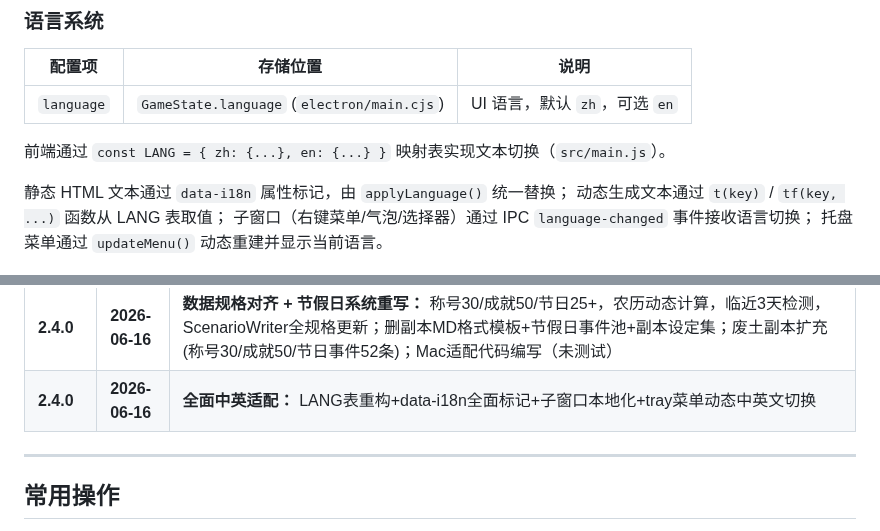
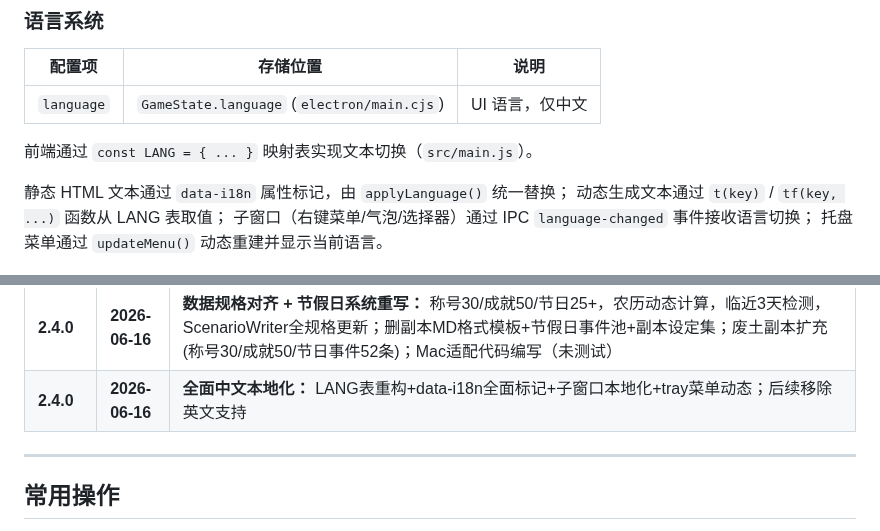
Before and after one commit to sandsand244263/idel-dream-maker, a Markdown page: CLAUDE.md, 2 parts joined by grey strips. Drawn GitHub-style.

Commit message:
docs: 语言章节对齐仅中文设定

```diff
--- a/CLAUDE.md
+++ b/CLAUDE.md
@@ -248,9 +248,9 @@ function exitToHub() {
 
 | 配置项 | 存储位置 | 说明 |
 |--------|---------|------|
-| `language` | `GameState.language` (`electron/main.cjs`) | UI 语言，默认 `zh`，可选 `en` |
+| `language` | `GameState.language` (`electron/main.cjs`) | UI 语言，仅中文 |
 
-前端通过 `const LANG = { zh: {...}, en: {...} }` 映射表实现文本切换（`src/main.js`）。
+前端通过 `const LANG = { ... }` 映射表实现文本切换（`src/main.js`）。
 
 静态 HTML 文本通过 `data-i18n` 属性标记，由 `applyLanguage()` 统一替换；
 动态生成文本通过 `t(key)` / `tf(key, ...)` 函数从 LANG 表取值；
@@ -473,7 +473,7 @@ function exitToHub() {
 | **2.3.1** | **2026-06-15** | **动效优化 + 闪烁修复 + 样式统一：** Canvas rAF 重构、CSS will-change + prefers-reduced-motion、transitionend 替代 setTimeout、子窗口入场动效(后删除)、子窗口透明窗口闪烁修复(backgroundColor + showInactive + setOpacity方案)、右键菜单toggle、退出弹窗文案对齐实际行为、工作区文件夹改名 IdleWorker → Idel-DreamMaker、精灵图缩放描边修复(imageSmoothingEnabled + alpha阈值清理)、右键菜单与宠物选择器样式完全统一(边距/字号/分割线/高亮/容器padding)
 | **2.3.2** | **2026-06-16** | **Bug 修复：** 成就 runtime 条件乘 360 万倍修复、auto-save IPC 白名单缺失修复、删除前端旧 game.js 死代码
 | **2.4.0** | **2026-06-16** | **数据规格对齐 + 节假日系统重写：** 称号30/成就50/节日25+，农历动态计算，临近3天检测，ScenarioWriter全规格更新；删副本MD格式模板+节假日事件池+副本设定集；废土副本扩充(称号30/成就50/节日事件52条)；Mac适配代码编写（未测试）
-| **2.4.0** | **2026-06-16** | **全面中英适配：** LANG表重构+data-i18n全面标记+子窗口本地化+tray菜单动态中英文切换
+| **2.4.0** | **2026-06-16** | **全面中文本地化：** LANG表重构+data-i18n全面标记+子窗口本地化+tray菜单动态；后续移除英文支持
 
 ---
 
```
